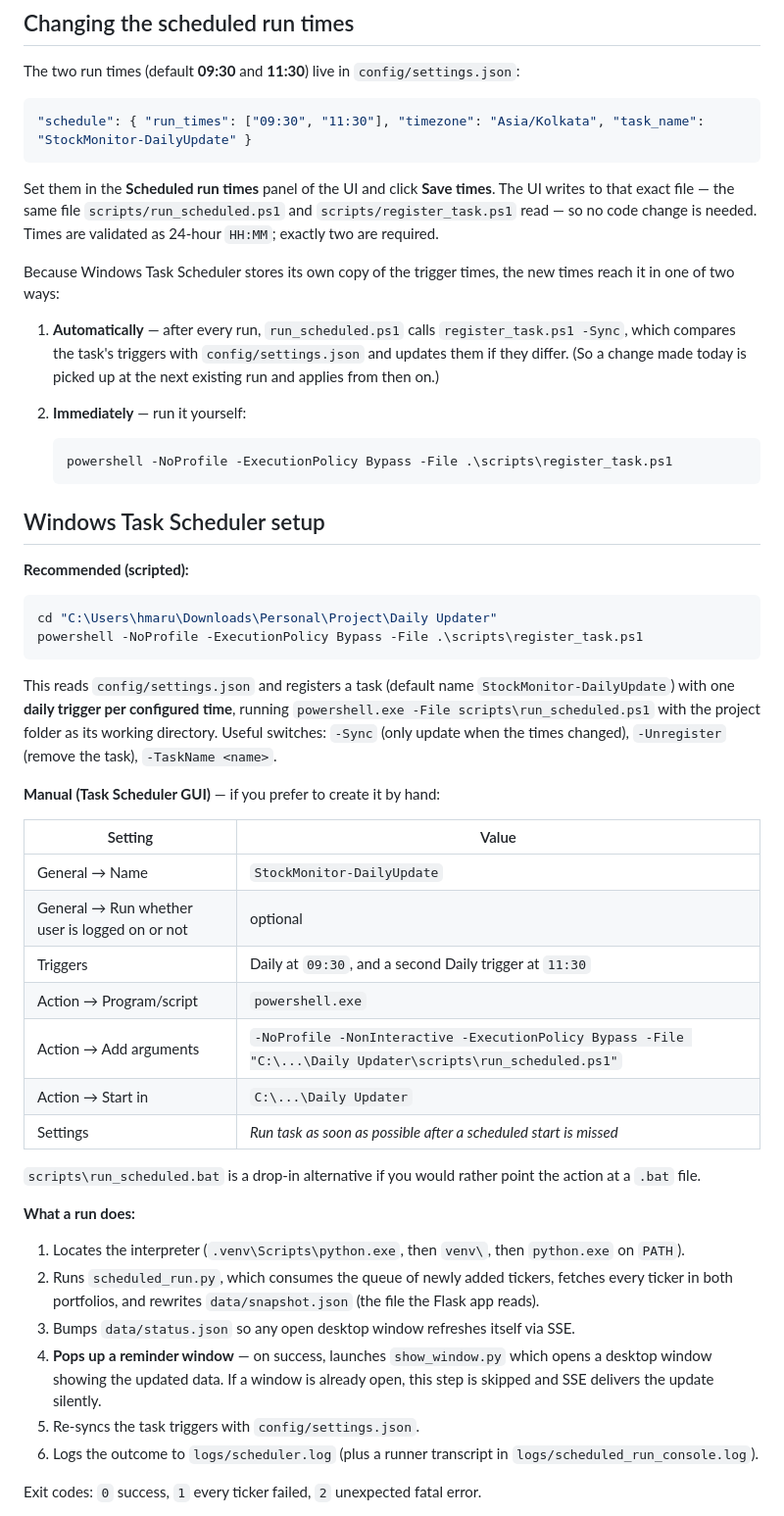
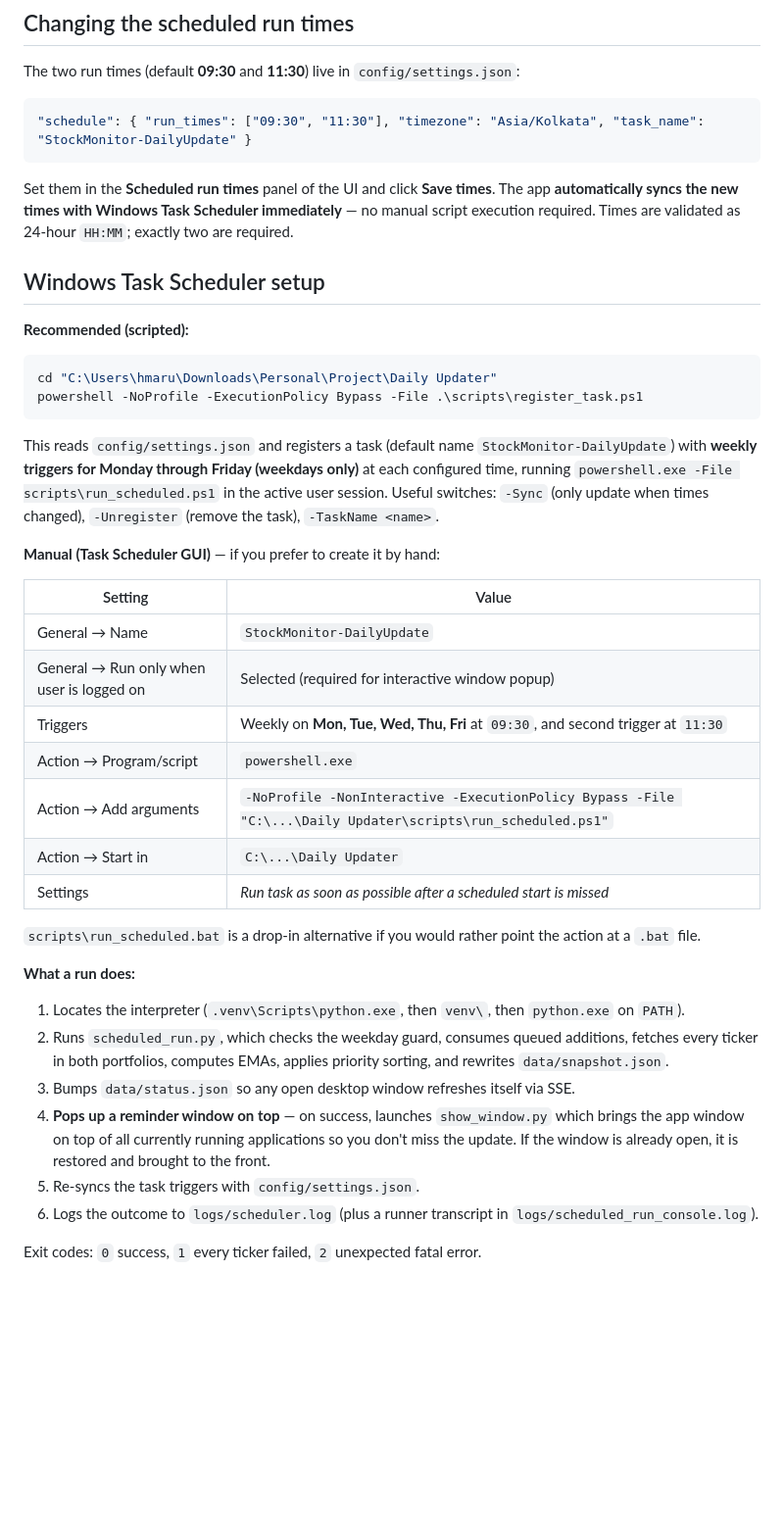
Before and after one commit to hari319/daily-portfolio-updater, a Markdown page: README.md, the part around one of its changes. Shown at 98% size. GitHub-like rendering; blank space fills up the shorter version.

Commit message:
readme udpated

````diff
--- a/README.md
+++ b/README.md
@@ -180,21 +185,9 @@ The two run times (default **09:30** and **11:30**) live in `config/settings.jso
 "schedule": { "run_times": ["09:30", "11:30"], "timezone": "Asia/Kolkata", "task_name": "StockMonitor-DailyUpdate" }
 ```
 
-Set them in the **Scheduled run times** panel of the UI and click **Save times**. The UI writes to
-that exact file — the same file `scripts/run_scheduled.ps1` and `scripts/register_task.ps1` read — so
-no code change is needed. Times are validated as 24-hour `HH:MM`; exactly two are required.
-
-Because Windows Task Scheduler stores its own copy of the trigger times, the new times reach it in
-one of two ways:
-
-1. **Automatically** — after every run, `run_scheduled.ps1` calls `register_task.ps1 -Sync`, which
-   compares the task's triggers with `config/settings.json` and updates them if they differ.
-   (So a change made today is picked up at the next existing run and applies from then on.)
-2. **Immediately** — run it yourself:
-
-   ```powershell
-   powershell -NoProfile -ExecutionPolicy Bypass -File .\scripts\register_task.ps1
-   ```
+Set them in the **Scheduled run times** panel of the UI and click **Save times**. The app
+**automatically syncs the new times with Windows Task Scheduler immediately** — no manual script
+execution required. Times are validated as 24-hour `HH:MM`; exactly two are required.
 
 ## Windows Task Scheduler setup
 
@@ -205,10 +198,10 @@ cd "C:\Users\hmaru\Downloads\Personal\Project\Daily Updater"
 powershell -NoProfile -ExecutionPolicy Bypass -File .\scripts\register_task.ps1
 ```
 
-This reads `config/settings.json` and registers a task (default name
-`StockMonitor-DailyUpdate`) with one **daily trigger per configured time**, running
-`powershell.exe -File scripts\run_scheduled.ps1` with the project folder as its working directory.
-Useful switches: `-Sync` (only update when the times changed), `-Unregister` (remove the task),
+This reads `config/settings.json` and registers a task (default name `StockMonitor-DailyUpdate`)
+with **weekly triggers for Monday through Friday (weekdays only)** at each configured time,
+running `powershell.exe -File scripts\run_scheduled.ps1` in the active user session.
+Useful switches: `-Sync` (only update when times changed), `-Unregister` (remove the task),
 `-TaskName <name>`.
 
 **Manual (Task Scheduler GUI)** — if you prefer to create it by hand:
@@ -216,8 +209,8 @@ Useful switches: `-Sync` (only update when the times changed), `-Unregister` (re
 | Setting | Value |
 | --- | --- |
 | General → Name | `StockMonitor-DailyUpdate` |
-| General → Run whether user is logged on or not | optional |
-| Triggers | Daily at `09:30`, and a second Daily trigger at `11:30` |
+| General → Run only when user is logged on | Selected (required for interactive window popup) |
+| Triggers | Weekly on **Mon, Tue, Wed, Thu, Fri** at `09:30`, and second trigger at `11:30` |
 | Action → Program/script | `powershell.exe` |
 | Action → Add arguments | `-NoProfile -NonInteractive -ExecutionPolicy Bypass -File "C:\...\Daily Updater\scripts\run_scheduled.ps1"` |
 | Action → Start in | `C:\...\Daily Updater` |
@@ -229,12 +222,12 @@ Useful switches: `-Sync` (only update when the times changed), `-Unregister` (re
 **What a run does:**
 
 1. Locates the interpreter (`.venv\Scripts\python.exe`, then `venv\`, then `python.exe` on `PATH`).
-2. Runs `scheduled_run.py`, which consumes the queue of newly added tickers, fetches every ticker in
-   both portfolios, and rewrites `data/snapshot.json` (the file the Flask app reads).
+2. Runs `scheduled_run.py`, which checks the weekday guard, consumes queued additions, fetches every
+   ticker in both portfolios, computes EMAs, applies priority sorting, and rewrites `data/snapshot.json`.
 3. Bumps `data/status.json` so any open desktop window refreshes itself via SSE.
-4. **Pops up a reminder window** — on success, launches `show_window.py` which opens a desktop
-   window showing the updated data. If a window is already open, this step is skipped and SSE
-   delivers the update silently.
+4. **Pops up a reminder window on top** — on success, launches `show_window.py` which brings the app
+   window on top of all currently running applications so you don't miss the update. If the window
+   is already open, it is restored and brought to the front.
 5. Re-syncs the task triggers with `config/settings.json`.
 6. Logs the outcome to `logs/scheduler.log` (plus a runner transcript in
    `logs/scheduled_run_console.log`).
````
Also changed, not shown: other parts of README.md (+30 -9 lines).
